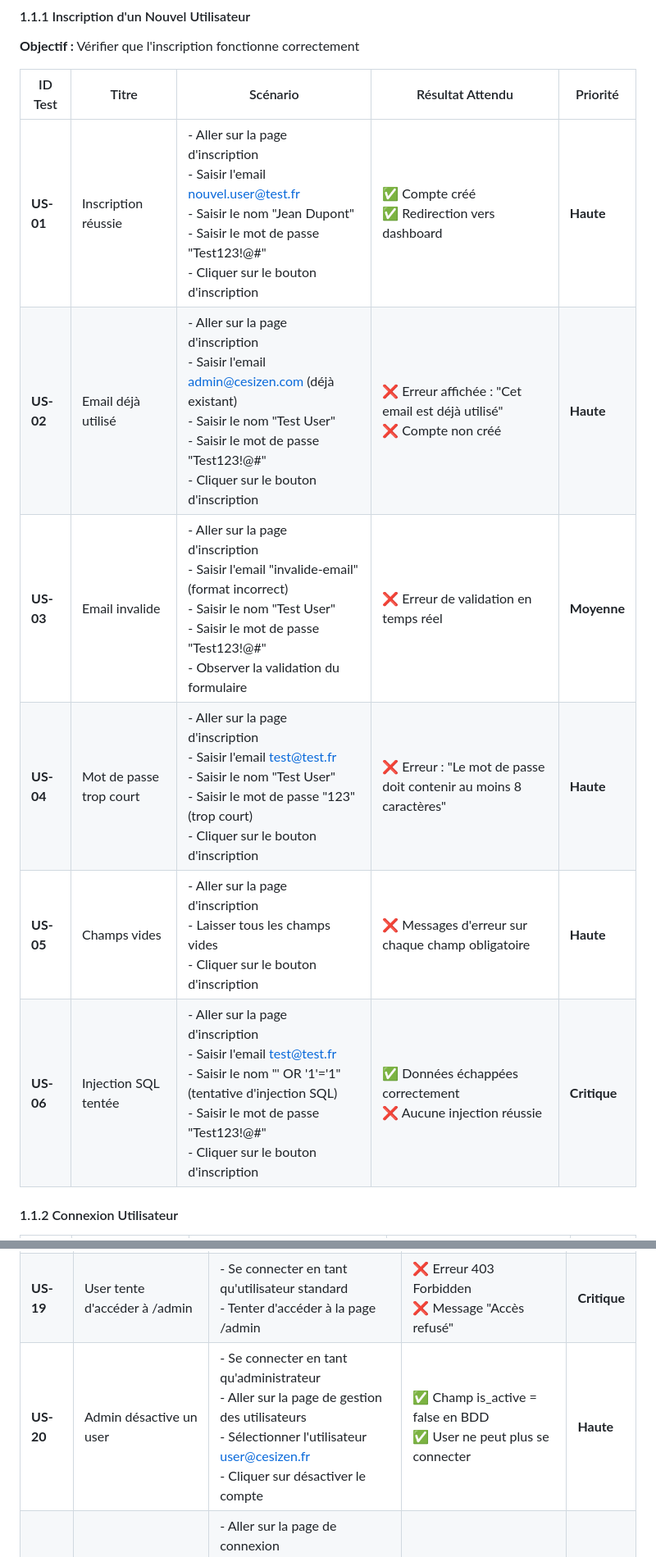
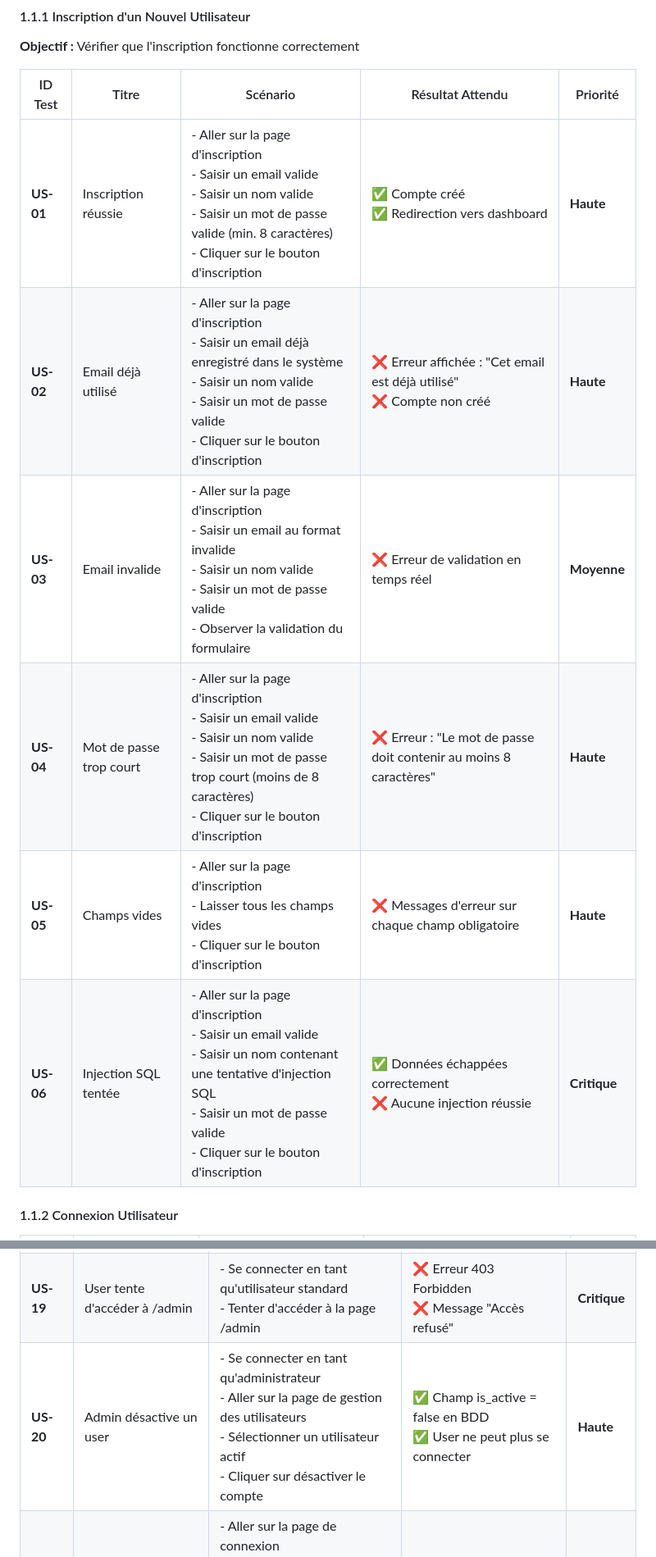
Before and after one commit to Altorru/cesizen, a Markdown page: docs/CAHIER_DE_TESTS.md, 2 parts joined by grey strips. Shown at 82% size. Drawn GitHub-style.

```diff
--- a/docs/CAHIER_DE_TESTS.md
+++ b/docs/CAHIER_DE_TESTS.md
@@ -25,12 +25,12 @@
 
 | ID Test | Titre | Scénario | Résultat Attendu | Priorité |
 |---------|----------|----------|------------------|----------|
-| **US-01** | Inscription réussie | - Aller sur la page d'inscription<br>- Saisir l'email <nouvel.user@test.fr><br>- Saisir le nom "Jean Dupont"<br>- Saisir le mot de passe "Test123!@#"<br>- Cliquer sur le bouton d'inscription | ✅ Compte créé<br>✅ Redirection vers dashboard | **Haute** |
-| **US-02** | Email déjà utilisé | - Aller sur la page d'inscription<br>- Saisir l'email <admin@cesizen.com> (déjà existant)<br>- Saisir le nom "Test User"<br>- Saisir le mot de passe "Test123!@#"<br>- Cliquer sur le bouton d'inscription | ❌ Erreur affichée : "Cet email est déjà utilisé"<br>❌ Compte non créé | **Haute** |
-| **US-03** | Email invalide | - Aller sur la page d'inscription<br>- Saisir l'email "invalide-email" (format incorrect)<br>- Saisir le nom "Test User"<br>- Saisir le mot de passe "Test123!@#"<br>- Observer la validation du formulaire | ❌ Erreur de validation en temps réel | **Moyenne** |
-| **US-04** | Mot de passe trop court | - Aller sur la page d'inscription<br>- Saisir l'email <test@test.fr><br>- Saisir le nom "Test User"<br>- Saisir le mot de passe "123" (trop court)<br>- Cliquer sur le bouton d'inscription | ❌ Erreur : "Le mot de passe doit contenir au moins 8 caractères" | **Haute** |
+| **US-01** | Inscription réussie | - Aller sur la page d'inscription<br>- Saisir un email valide<br>- Saisir un nom valide<br>- Saisir un mot de passe valide (min. 8 caractères)<br>- Cliquer sur le bouton d'inscription | ✅ Compte créé<br>✅ Redirection vers dashboard | **Haute** |
+| **US-02** | Email déjà utilisé | - Aller sur la page d'inscription<br>- Saisir un email déjà enregistré dans le système<br>- Saisir un nom valide<br>- Saisir un mot de passe valide<br>- Cliquer sur le bouton d'inscription | ❌ Erreur affichée : "Cet email est déjà utilisé"<br>❌ Compte non créé | **Haute** |
+| **US-03** | Email invalide | - Aller sur la page d'inscription<br>- Saisir un email au format invalide<br>- Saisir un nom valide<br>- Saisir un mot de passe valide<br>- Observer la validation du formulaire | ❌ Erreur de validation en temps réel | **Moyenne** |
+| **US-04** | Mot de passe trop court | - Aller sur la page d'inscription<br>- Saisir un email valide<br>- Saisir un nom valide<br>- Saisir un mot de passe trop court (moins de 8 caractères)<br>- Cliquer sur le bouton d'inscription | ❌ Erreur : "Le mot de passe doit contenir au moins 8 caractères" | **Haute** |
 | **US-05** | Champs vides | - Aller sur la page d'inscription<br>- Laisser tous les champs vides<br>- Cliquer sur le bouton d'inscription | ❌ Messages d'erreur sur chaque champ obligatoire | **Haute** |
-| **US-06** | Injection SQL tentée | - Aller sur la page d'inscription<br>- Saisir l'email <test@test.fr><br>- Saisir le nom "' OR '1'='1" (tentative d'injection SQL)<br>- Saisir le mot de passe "Test123!@#"<br>- Cliquer sur le bouton d'inscription | ✅ Données échappées correctement<br>❌ Aucune injection réussie | **Critique** |
+| **US-06** | Injection SQL tentée | - Aller sur la page d'inscription<br>- Saisir un email valide<br>- Saisir un nom contenant une tentative d'injection SQL<br>- Saisir un mot de passe valide<br>- Cliquer sur le bouton d'inscription | ✅ Données échappées correctement<br>❌ Aucune injection réussie | **Critique** |
 
 #### 1.1.2 Connexion Utilisateur
 
@@ -64,7 +64,7 @@
 |---------|----------|----------|------------------|----------|
 | **US-18** | Admin accède à /admin | - Se connecter en tant qu'administrateur<br>- Naviguer vers la page /admin | ✅ Page affichée<br>✅ Liste des utilisateurs visible | **Haute** |
 | **US-19** | User tente d'accéder à /admin | - Se connecter en tant qu'utilisateur standard<br>- Tenter d'accéder à la page /admin | ❌ Erreur 403 Forbidden<br>❌ Message "Accès refusé" | **Critique** |
-| **US-20** | Admin désactive un user | - Se connecter en tant qu'administrateur<br>- Aller sur la page de gestion des utilisateurs<br>- Sélectionner l'utilisateur <user@cesizen.fr><br>- Cliquer sur désactiver le compte | ✅ Champ is_active = false en BDD<br>✅ User ne peut plus se connecter | **Haute** |
+| **US-20** | Admin désactive un user | - Se connecter en tant qu'administrateur<br>- Aller sur la page de gestion des utilisateurs<br>- Sélectionner un utilisateur actif<br>- Cliquer sur désactiver le compte | ✅ Champ is_active = false en BDD<br>✅ User ne peut plus se connecter | **Haute** |
 | **US-21** | User désactivé tente connexion | - Aller sur la page de connexion<br>- Saisir l'email d'un compte désactivé<br>- Saisir le mot de passe correct<br>- Cliquer sur connexion | ❌ Erreur : "Votre compte a été désactivé"<br>❌ Connexion refusée | **Haute** |
 
 ---
```
Also changed, not shown: other parts of docs/CAHIER_DE_TESTS.md (+16 -16 lines).
